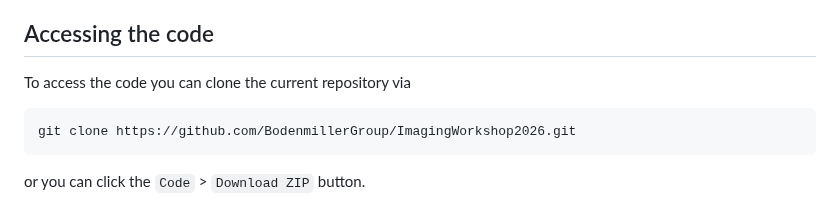
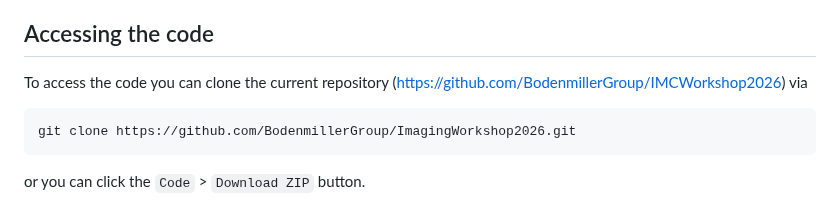
Before and after one commit to BodenmillerGroup/IMCWorkshop2026, a Markdown page: README.md, the part around the change. Drawn GitHub-style.

Commit message:
added git link to repo

````diff
--- a/README.md
+++ b/README.md
@@ -9,7 +9,7 @@ The second day will focus on analysis approaches presented in our online book fo
 
 ## Accessing the code
 
-To access the code you can clone the current repository via
+To access the code you can clone the current repository (https://github.com/BodenmillerGroup/IMCWorkshop2026) via
 
 ```
 git clone https://github.com/BodenmillerGroup/ImagingWorkshop2026.git
````
